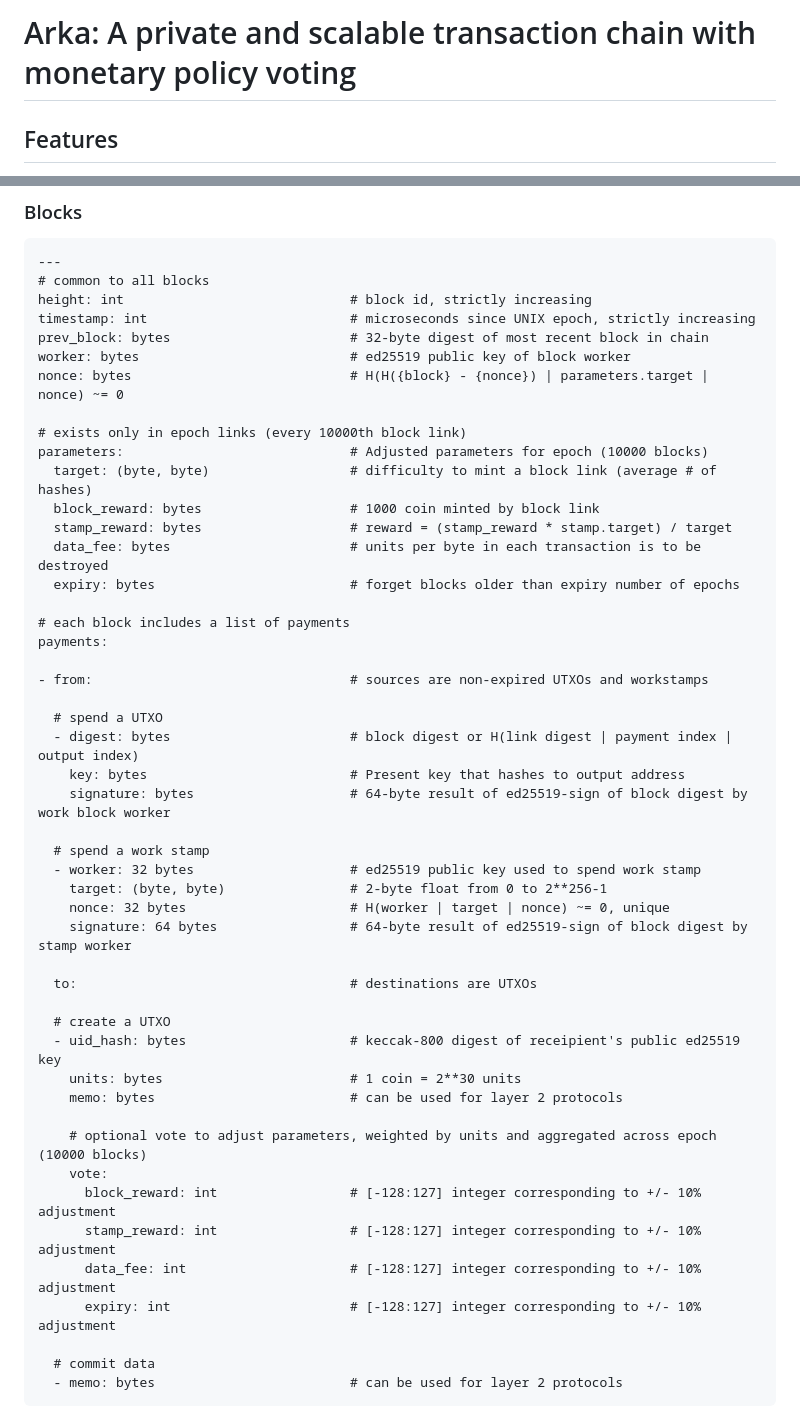
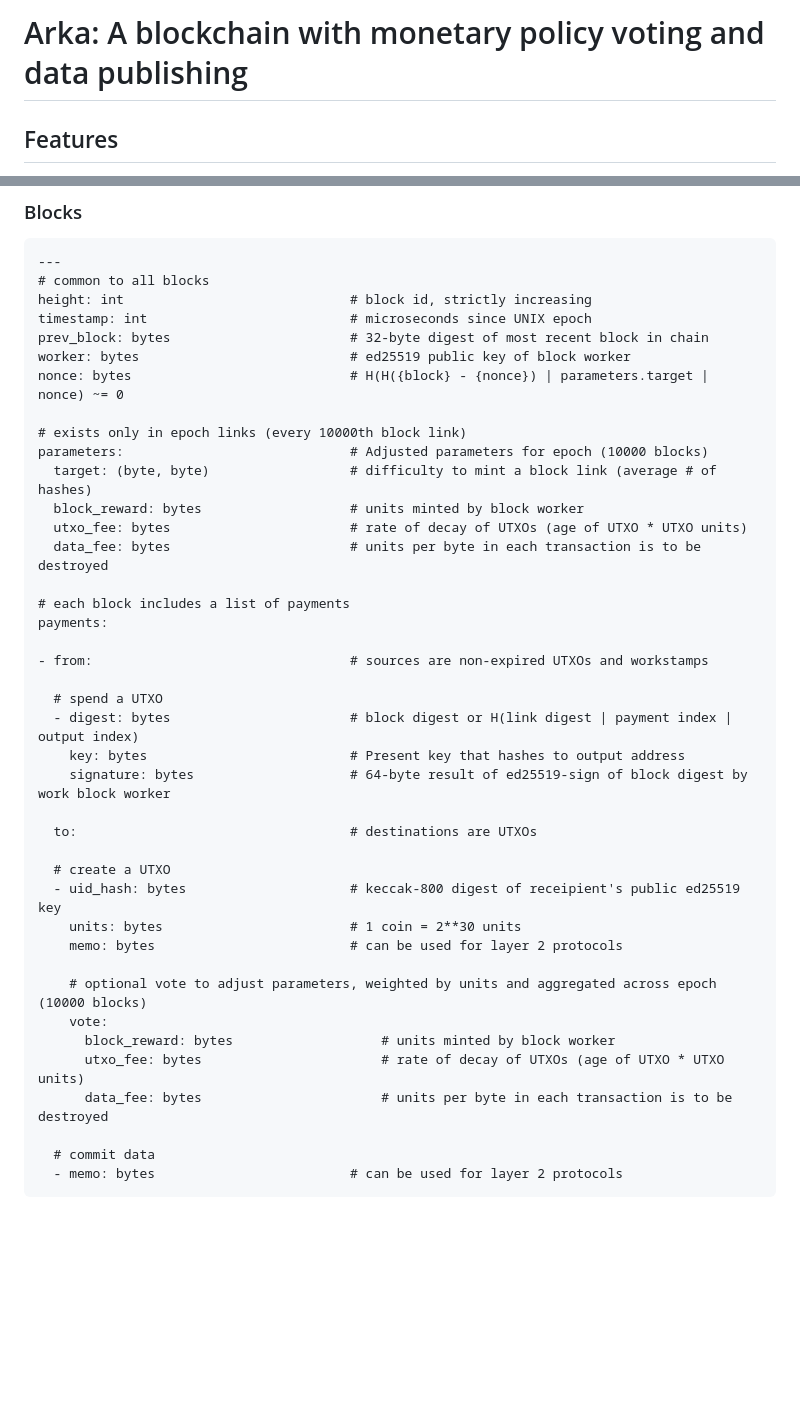
Before and after one commit to trstovall/arka, a Markdown page: README.md, 2 parts joined by grey strips. Rendered like a GitHub page; blank space fills up the shorter version.

```diff
--- a/README.md
+++ b/README.md
@@ -1,5 +1,5 @@
 
-# Arka: A private and scalable transaction chain with monetary policy voting
+# Arka: A blockchain with monetary policy voting and data publishing
 
 ## Features
 
@@ -14,7 +14,7 @@
     ---
     # common to all blocks
     height: int                             # block id, strictly increasing
-    timestamp: int                          # microseconds since UNIX epoch, strictly increasing
+    timestamp: int                          # microseconds since UNIX epoch
     prev_block: bytes                       # 32-byte digest of most recent block in chain
     worker: bytes                           # ed25519 public key of block worker
     nonce: bytes                            # H(H({block} - {nonce}) | parameters.target | nonce) ~= 0
@@ -22,10 +22,9 @@
     # exists only in epoch links (every 10000th block link)
     parameters:                             # Adjusted parameters for epoch (10000 blocks)
       target: (byte, byte)                  # difficulty to mint a block link (average # of hashes)
-      block_reward: bytes                   # 1000 coin minted by block link
-      stamp_reward: bytes                   # reward = (stamp_reward * stamp.target) / target
+      block_reward: bytes                   # units minted by block worker
+      utxo_fee: bytes                       # rate of decay of UTXOs (age of UTXO * UTXO units)
       data_fee: bytes                       # units per byte in each transaction is to be destroyed
-      expiry: bytes                         # forget blocks older than expiry number of epochs
 
     # each block includes a list of payments
     payments:
@@ -37,12 +36,6 @@
         key: bytes                          # Present key that hashes to output address
         signature: bytes                    # 64-byte result of ed25519-sign of block digest by work block worker
 
-      # spend a work stamp
-      - worker: 32 bytes                    # ed25519 public key used to spend work stamp
-        target: (byte, byte)                # 2-byte float from 0 to 2**256-1
-        nonce: 32 bytes                     # H(worker | target | nonce) ~= 0, unique
-        signature: 64 bytes                 # 64-byte result of ed25519-sign of block digest by stamp worker
-
       to:                                   # destinations are UTXOs
 
       # create a UTXO
@@ -52,10 +45,9 @@
 
         # optional vote to adjust parameters, weighted by units and aggregated across epoch (10000 blocks)
         vote:
-          block_reward: int                 # [-128:127] integer corresponding to +/- 10% adjustment
-          stamp_reward: int                 # [-128:127] integer corresponding to +/- 10% adjustment
-          data_fee: int                     # [-128:127] integer corresponding to +/- 10% adjustment
-          expiry: int                       # [-128:127] integer corresponding to +/- 10% adjustment
+          block_reward: bytes                   # units minted by block worker
+          utxo_fee: bytes                       # rate of decay of UTXOs (age of UTXO * UTXO units)
+          data_fee: bytes                       # units per byte in each transaction is to be destroyed
 
       # commit data
       - memo: bytes                         # can be used for layer 2 protocols
```
